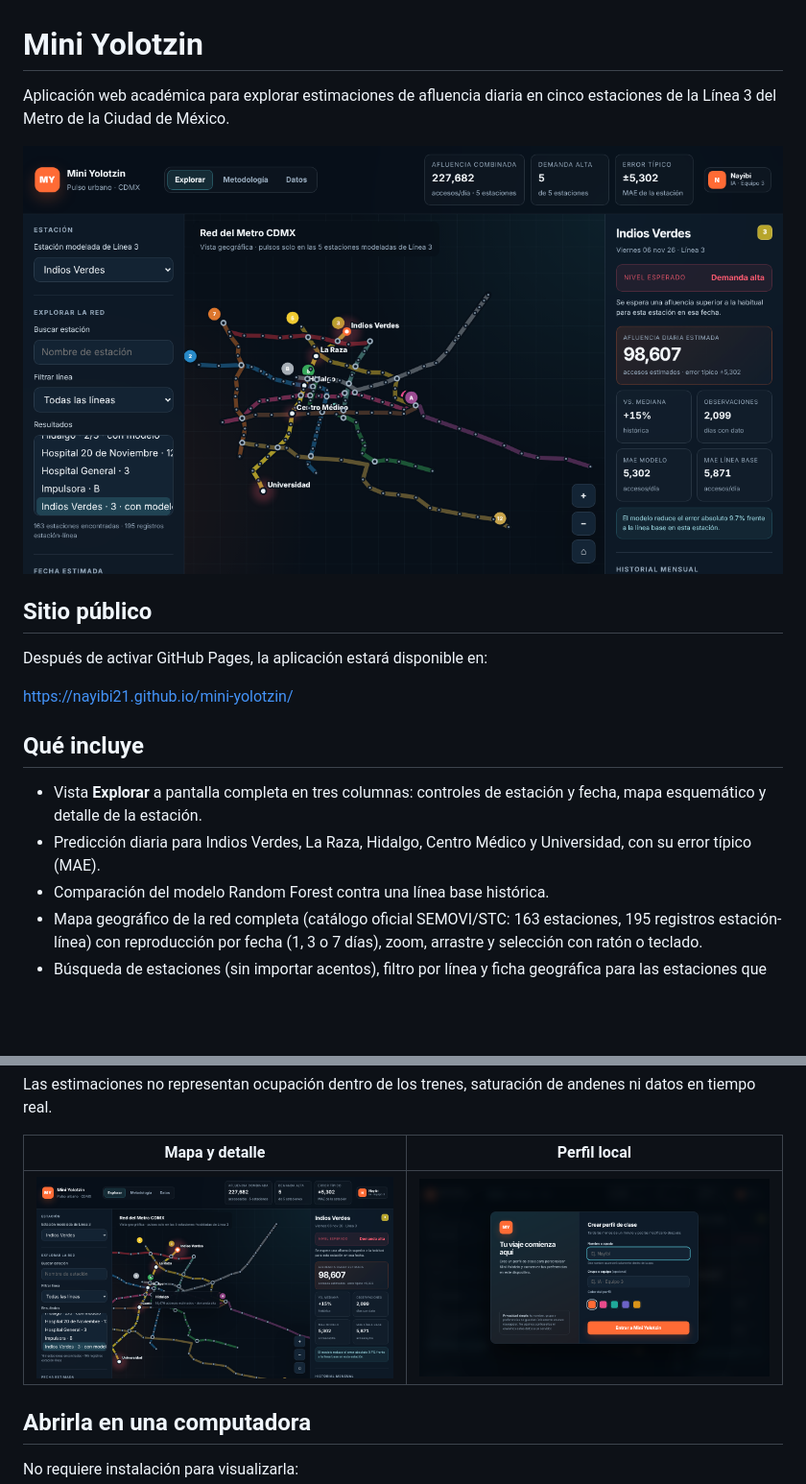
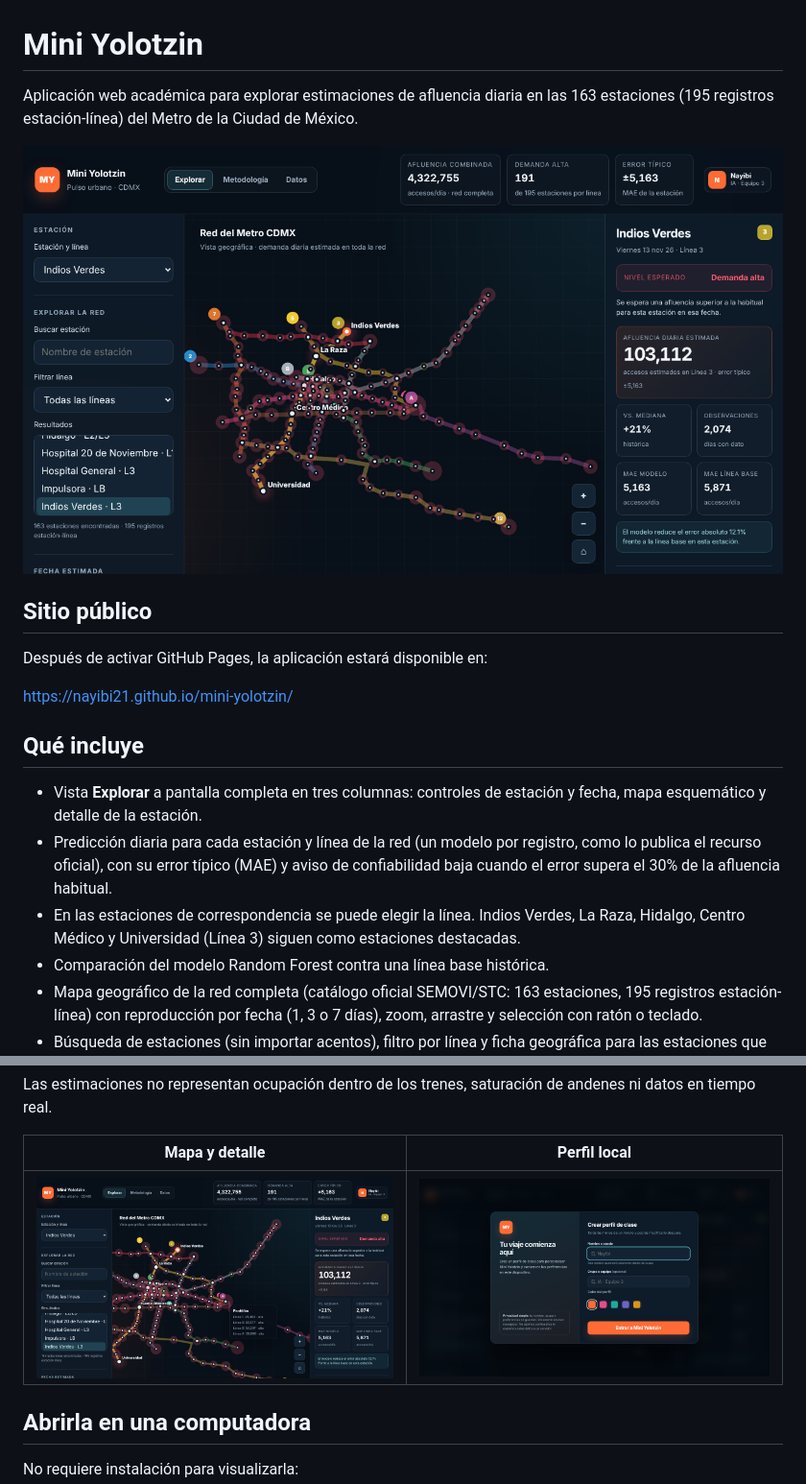
Before and after one commit to NAYIBI21/mini-yolotzin, a Markdown page: README.md, 2 parts joined by grey strips. Shown at 96% size. GitHub-like rendering; pictures changed too: assets/preview-map.png, assets/preview-profile.png, assets/preview.png; blank space fills up the shorter version.

```diff
--- a/README.md
+++ b/README.md
@@ -1,6 +1,6 @@
 # Mini Yolotzin
 
-Aplicación web académica para explorar estimaciones de afluencia diaria en cinco estaciones de la Línea 3 del Metro de la Ciudad de México.
+Aplicación web académica para explorar estimaciones de afluencia diaria en las 163 estaciones (195 registros estación-línea) del Metro de la Ciudad de México.
 
 ![Vista principal de Mini Yolotzin](assets/preview.png)
 
@@ -13,7 +13,8 @@ Después de activar GitHub Pages, la aplicación estará disponible en:
 ## Qué incluye
 
 - Vista **Explorar** a pantalla completa en tres columnas: controles de estación y fecha, mapa esquemático y detalle de la estación.
-- Predicción diaria para Indios Verdes, La Raza, Hidalgo, Centro Médico y Universidad, con su error típico (MAE).
+- Predicción diaria para cada estación y línea de la red (un modelo por registro, como lo publica el recurso oficial), con su error típico (MAE) y aviso de confiabilidad baja cuando el error supera el 30% de la afluencia habitual.
+- En las estaciones de correspondencia se puede elegir la línea. Indios Verdes, La Raza, Hidalgo, Centro Médico y Universidad (Línea 3) siguen como estaciones destacadas.
 - Comparación del modelo Random Forest contra una línea base histórica.
 - Mapa geográfico de la red completa (catálogo oficial SEMOVI/STC: 163 estaciones, 195 registros estación-línea) con reproducción por fecha (1, 3 o 7 días), zoom, arrastre y selección con ratón o teclado.
 - Búsqueda de estaciones (sin importar acentos), filtro por línea y ficha geográfica para las estaciones que no tienen modelo.
```
Also changed, not shown: other parts of README.md (+9 -2 lines), AGENTS.md (+5 -3 lines), 3 other files.
